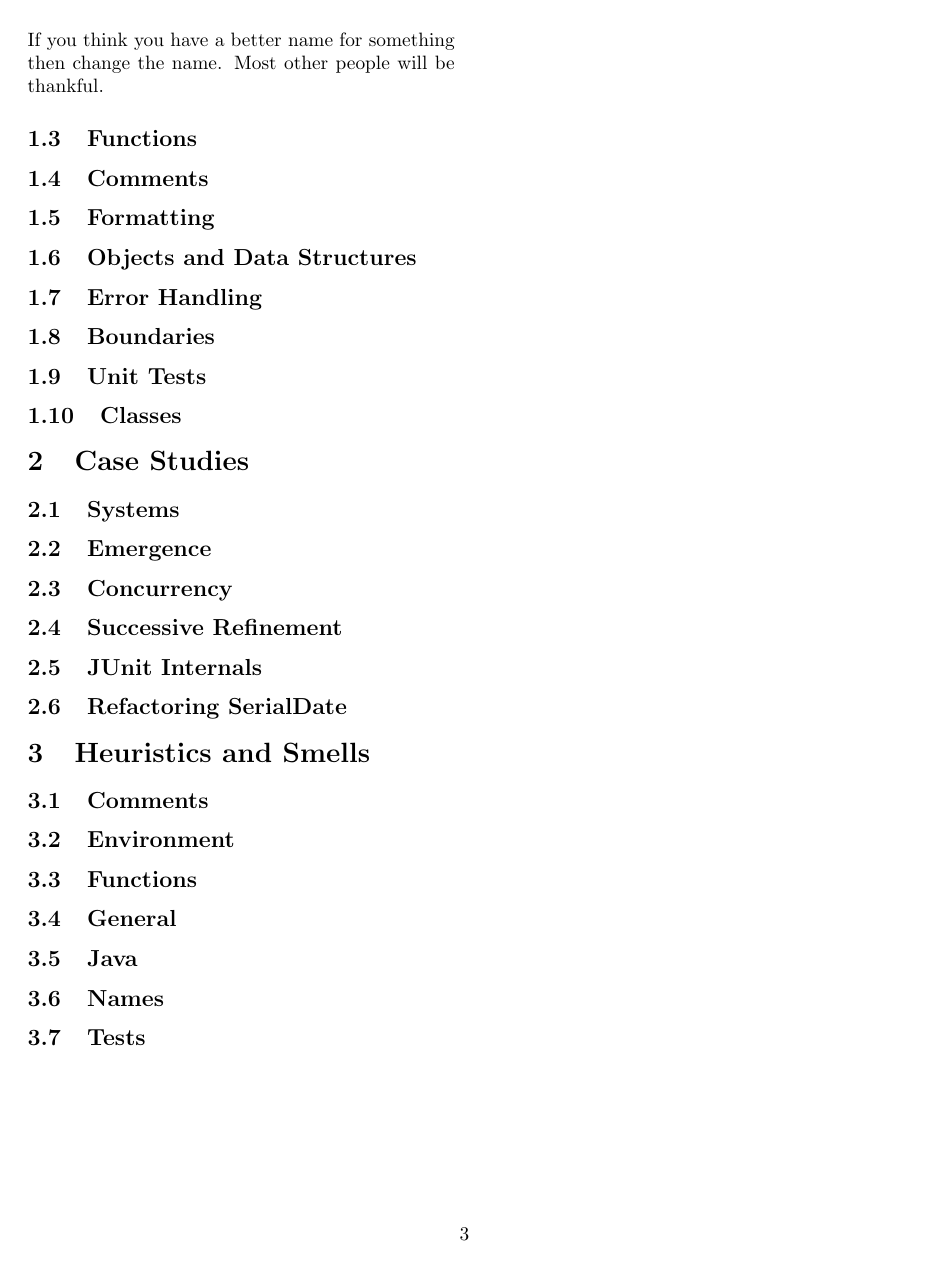
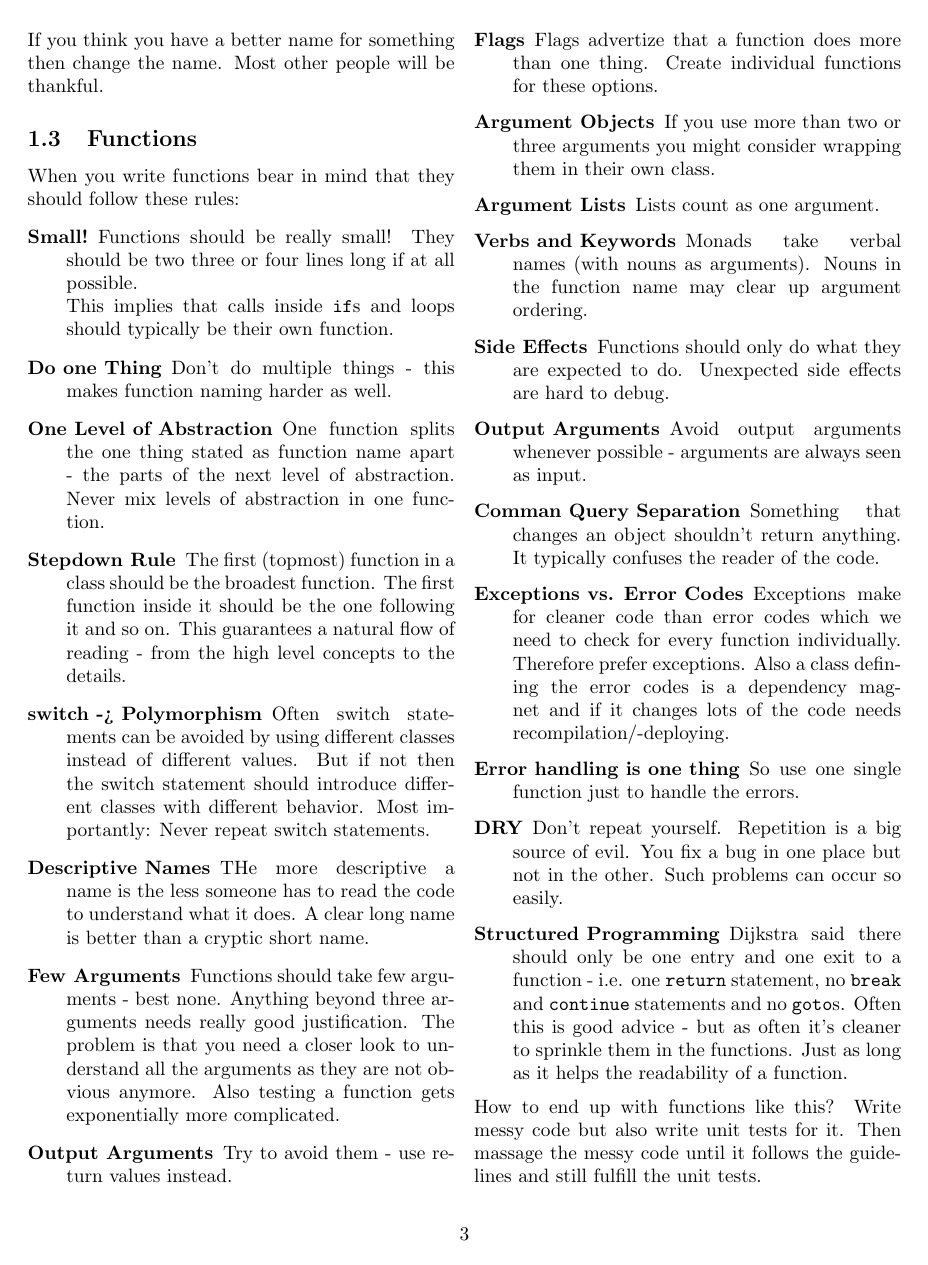
Before and after one commit to gostefan/bookShorts, a LaTeX document (Clean Code/Clean Code.tex): page 3 of 3 before the commit and page 3 of 4 after it. Compiled offline with pdfLaTeX.

Commit message:
Clean Code: Added chapter on functions.

```diff
--- a/Clean Code/Clean Code.tex
+++ b/Clean Code/Clean Code.tex
@@ -94,6 +94,30 @@ It is important to chose names wisely as they reveal what the content actually r
 If you think you have a better name for something then change the name. Most other people will be thankful.
 
 \subsection{Functions}
+When you write functions bear in mind that they should follow these rules:
+\begin{description}
+	\item[Small!] Functions should be really small! They should be two three or four lines long if at all possible.\\
+		This implies that calls inside \code{if}s and loops should typically be their own function.
+	\item[Do one Thing] Don't do multiple things - this makes function naming harder as well.
+	\item[One Level of Abstraction] One function splits the one thing stated as function name apart - the parts of the next level of abstraction. Never mix levels of abstraction in one function.
+	\item[Stepdown Rule] The first (topmost) function in a class should be the broadest function. The first function inside it should be the one following it and so on. This guarantees a natural flow of reading - from the high level concepts to the details.
+	\item[switch -> Polymorphism] Often switch statements can be avoided by using different classes instead of different values. But if not then the switch statement should introduce different classes with different behavior. Most importantly: Never repeat switch statements.
+	\item[Descriptive Names] THe more descriptive a name is the less someone has to read the code to understand what it does. A clear long name is better than a cryptic short name.
+	\item[Few Arguments] Functions should take few arguments - best none. Anything beyond three arguments needs really good justification. The problem is that you need a closer look to understand all the arguments as they are not obvious anymore. Also testing a function gets exponentially more complicated.
+	\item[Output Arguments] Try to avoid them - use return values instead.
+	\item[Flags] Flags advertize that a function does more than one thing. Create individual functions for these options.
+	\item[Argument Objects] If you use more than two or three arguments you might consider wrapping them in their own class.
+	\item[Argument Lists] Lists count as one argument.
+	\item[Verbs and Keywords] Monads take verbal names (with nouns as arguments). Nouns in the function name may clear up argument ordering.
+	\item[Side Effects] Functions should only do what they are expected to do. Unexpected side effects are hard to debug.
+	\item[Output Arguments] Avoid output arguments whenever possible - arguments are always seen as input.
+	\item[Comman Query Separation] Something that changes an object shouldn't return anything. It typically confuses the reader of the code.
+	\item[Exceptions vs. Error Codes] Exceptions make for cleaner code than error codes which we need to check for every function individually. Therefore prefer exceptions. Also a class defining the error codes is a dependency magnet and if it changes lots of the code needs recompilation/-deploying.
+	\item[Error handling is one thing] So use one single function just to handle the errors.
+	\item[DRY] Don't repeat yourself. Repetition is a big source of evil. You fix a bug in one place but not in the other. Such problems can occur so easily.
+	\item[Structured Programming] Dijkstra said there should only be one entry and one exit to a function - i.e. one \code{return} statement, no \code{break} and \code{continue} statements and no \code{goto}s. Often this is good advice - but as often it's cleaner to sprinkle them in the functions. Just as long as it helps the readability of a function.
+\end{description}
+How to end up with functions like this? Write messy code but also write unit tests for it. Then massage the messy code until it follows the guidelines and still fulfill the unit tests.
 
 \subsection{Comments}
 
```
